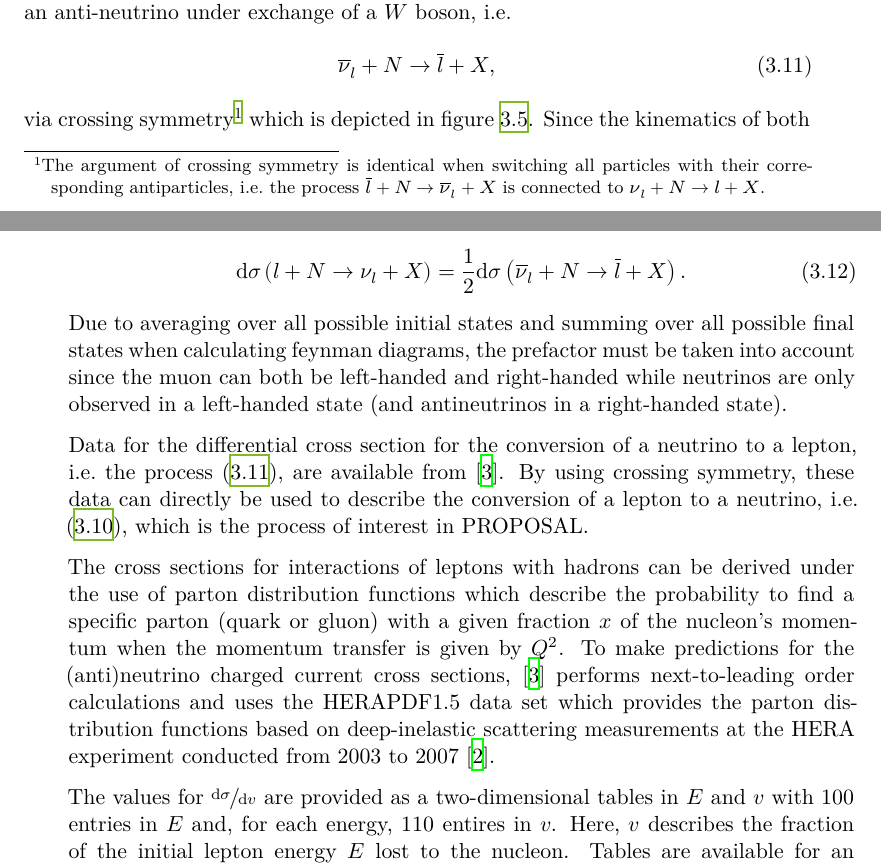
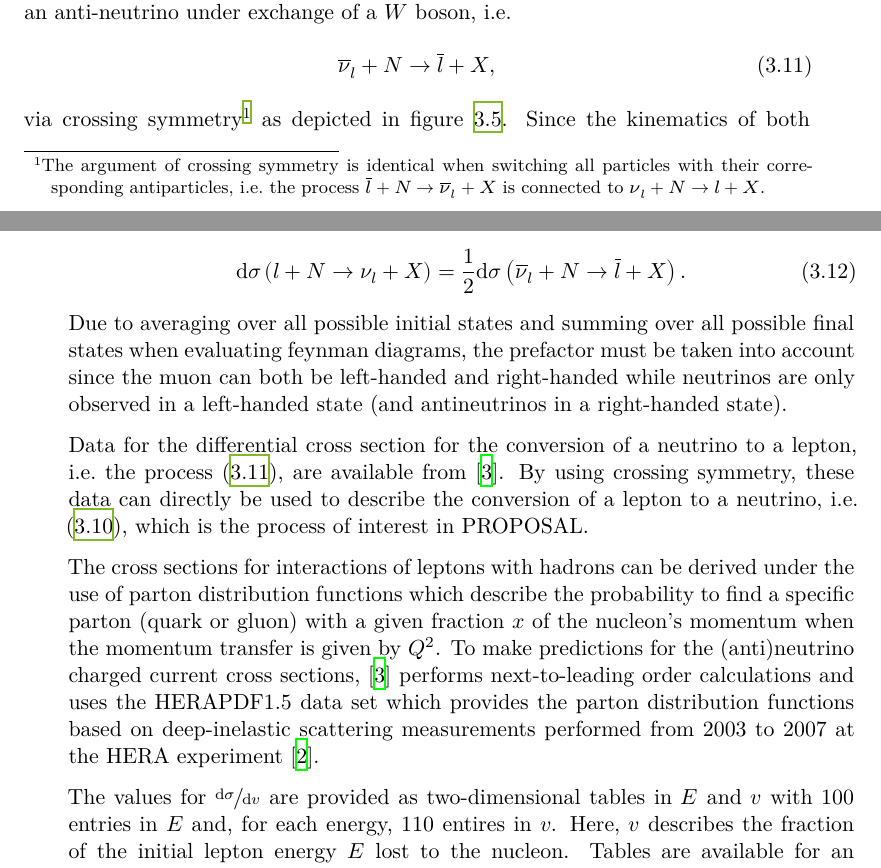
Before and after one commit to Jean1995/Masterarbeit, a LaTeX thesis (masterthesis.tex, which reads content/03_rare.tex): two parts of pages 19 and 20 of 27, joined at a grey line, cut so that both start at the same text. Compiled offline with XeLaTeX.

Commit message:
Small fixes for 3.2.1 and 3.2.2

```diff
--- a/content/03_rare.tex
+++ b/content/03_rare.tex
@@ -167,7 +167,7 @@ This specific process is related to the interaction of an anti-neutrino under ex
     \overline{\nu}_l + N \rightarrow \overline{l} + X,
 \end{equation}
 %
-via crossing symmetry\footnote{The argument of crossing symmetry is identical when switching all particles with their corresponding antiparticles, i.e.\ the process $\overline{l} + N \rightarrow \overline{\nu}_l + X$ is connected to $\nu_l + N \rightarrow l + X$.} which is depicted in figure \ref{fig:feynman_weak}.
+via crossing symmetry\footnote{The argument of crossing symmetry is identical when switching all particles with their corresponding antiparticles, i.e.\ the process $\overline{l} + N \rightarrow \overline{\nu}_l + X$ is connected to $\nu_l + N \rightarrow l + X$.} as depicted in figure \ref{fig:feynman_weak}.
 %
 \begin{figure}
     \centering
@@ -182,14 +182,14 @@ Since the kinematics of both processes are identical, the differential cross sec
     \symup{d}\sigma\left( l + N \rightarrow \nu_l + X \right) = \frac{1}{2} \symup{d}\sigma\left( \overline{\nu}_l + N \rightarrow \overline{l} + X \right).
 \end{equation}
 %
-Due to averaging over all possible initial states and summing over all possible final states when calculating feynman diagrams, the prefactor must be taken into account since the muon can both be left-handed and right-handed while neutrinos are only observed in a left-handed state (and antineutrinos in a right-handed state).
+Due to averaging over all possible initial states and summing over all possible final states when evaluating feynman diagrams, the prefactor must be taken into account since the muon can both be left-handed and right-handed while neutrinos are only observed in a left-handed state (and antineutrinos in a right-handed state).
 
 Data for the differential cross section for the conversion of a neutrino to a lepton, i.e.\ the process \eqref{eqn:weak_neutrino}, are available from \cite{Cooper_Sarkar_2011}.
 By using crossing symmetry, these data can directly be used to describe the conversion of a lepton to a neutrino, i.e.\ \eqref{eqn:weak_lepton}, which is the process of interest in PROPOSAL.
 
 The cross sections for interactions of leptons with hadrons can be derived under the use of parton distribution functions which describe the probability to find a specific parton (quark or gluon) with a given fraction $x$ of the nucleon's momentum when the momentum transfer is given by $Q^2$.
-To make predictions for the (anti)neutrino charged current cross sections, \cite{Cooper_Sarkar_2011} performs next-to-leading order calculations and uses the HERAPDF1.5 data set which provides the parton distribution functions based on deep-inelastic scattering measurements at the HERA experiment conducted from 2003 to 2007 \cite{am2010proton}.
+To make predictions for the (anti)neutrino charged current cross sections, \cite{Cooper_Sarkar_2011} performs next-to-leading order calculations and uses the HERAPDF1.5 data set which provides the parton distribution functions based on deep-inelastic scattering measurements performed from 2003 to 2007 at the HERA experiment \cite{am2010proton}.
 
-The values for $\sfrac{\symup{d}\sigma}{\symup{d}v}$ are provided as a two-dimensional tables in $E$ and $v$ with $\num{100}$ entries in $E$ and, for each energy, $\num{110}$ entires in $v$.
+The values for $\sfrac{\symup{d}\sigma}{\symup{d}v}$ are provided as two-dimensional tables in $E$ and $v$ with $\num{100}$ entries in $E$ and, for each energy, $\num{110}$ entires in $v$.
 Here, $v$ describes the fraction of the initial lepton energy $E$ lost to the nucleon.
 Tables are available for an ingoing neutrino or an ingoing antineutrino and for a proton or a neutron as a nucleon involved in the interaction.
```
Also changed, not shown: content/03_rare.tex (10 more changed lines).
